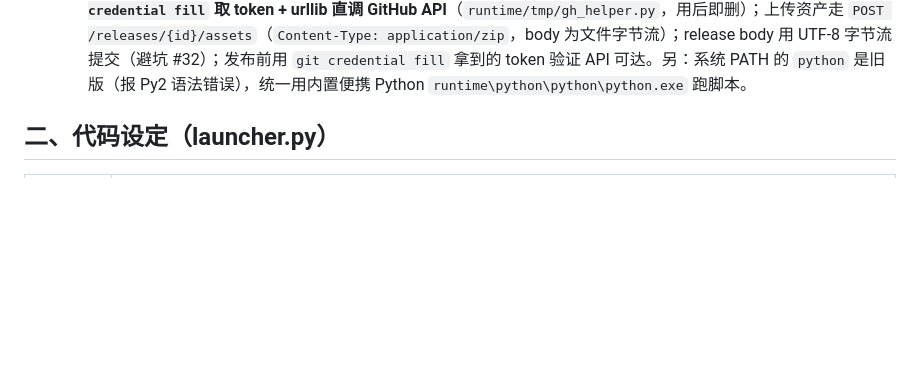
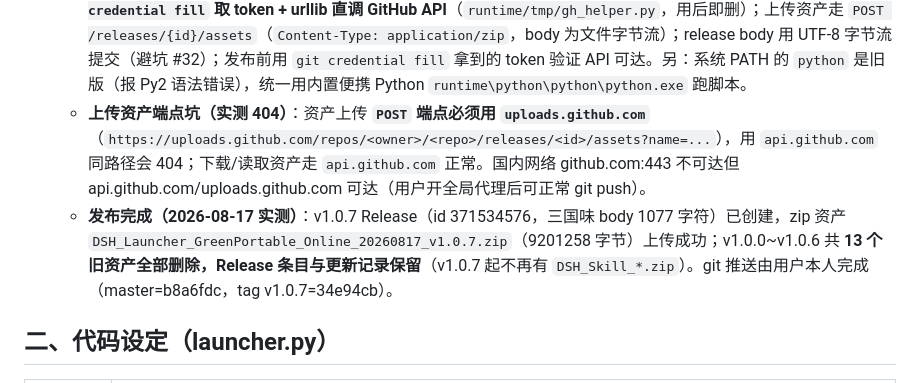
Before and after one commit to LiuJunheng/DeepSeekHarnessGreen, a Markdown page: DEV_NOTES.md, the part around the change. Rendered like a GitHub page; blank space fills up the shorter version.

Commit message:
docs: DEV_NOTES 需求#39 补记 uploads.github.com 资产上传端点坑与 v1.0.7 发布完成记录

```diff
--- a/DEV_NOTES.md
+++ b/DEV_NOTES.md
@@ -169,6 +169,8 @@
     - **发布默认 config.json 恢复本机模式**：本地 config.json 因局域网测试残留 `dsh_host: 0.0.0.0`，**发布默认改回 `127.0.0.1`**（用户确认）——新用户开箱仅本机访问，局域网需自行在 GUI 网络设置开启（特权 API 本就仅回环）。
     - **旧版 Release 资产清理**：v1.0.0~v1.0.6 各 Release 的 zip 资产（含 `DSH_Skill_*.zip`）全部删除，**Release 条目与更新记录保留**；新版本只传绿色 zip 一个资产。
     - **发布流程执行细节**：`gh` CLI 不可用，凭据在 Windows 凭据管理器（`credential.helper=manager`）→ 用 **`git credential fill` 取 token + urllib 直调 GitHub API**（`runtime/tmp/gh_helper.py`，用后即删）；上传资产走 `POST /releases/{id}/assets`（`Content-Type: application/zip`，body 为文件字节流）；release body 用 UTF-8 字节流提交（避坑 #32）；发布前用 `git credential fill` 拿到的 token 验证 API 可达。另：系统 PATH 的 `python` 是旧版（报 Py2 语法错误），统一用内置便携 Python `runtime\python\python\python.exe` 跑脚本。
+    - **上传资产端点坑（实测 404）**：资产上传 **`POST` 端点必须用 `uploads.github.com`**（`https://uploads.github.com/repos/<owner>/<repo>/releases/<id>/assets?name=...`），用 `api.github.com` 同路径会 404；下载/读取资产走 `api.github.com` 正常。国内网络 github.com:443 不可达但 api.github.com/uploads.github.com 可达（用户开全局代理后可正常 git push）。
+    - **发布完成（2026-08-17 实测）**：v1.0.7 Release（id 371534576，三国味 body 1077 字符）已创建，zip 资产 `DSH_Launcher_GreenPortable_Online_20260817_v1.0.7.zip`（9201258 字节）上传成功；v1.0.0~v1.0.6 共 **13 个旧资产全部删除，Release 条目与更新记录保留**（v1.0.7 起不再有 `DSH_Skill_*.zip`）。git 推送由用户本人完成（master=b8a6fdc，tag v1.0.7=34e94cb）。
 
 
 ## 二、代码设定（launcher.py）
```
